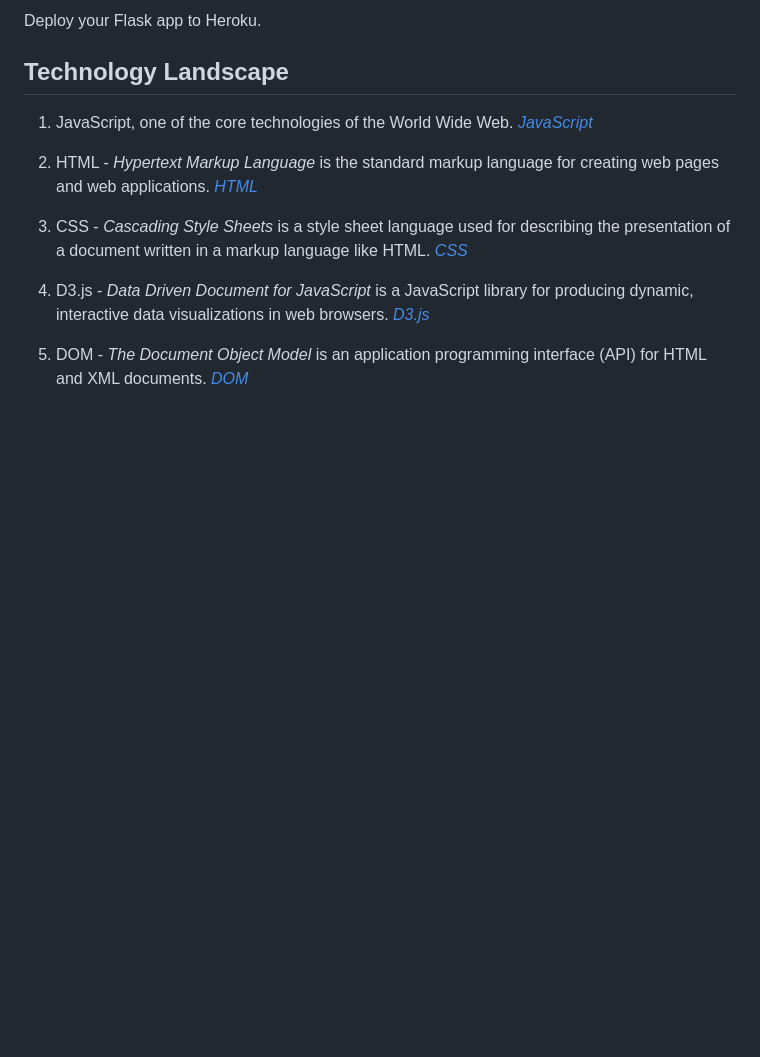
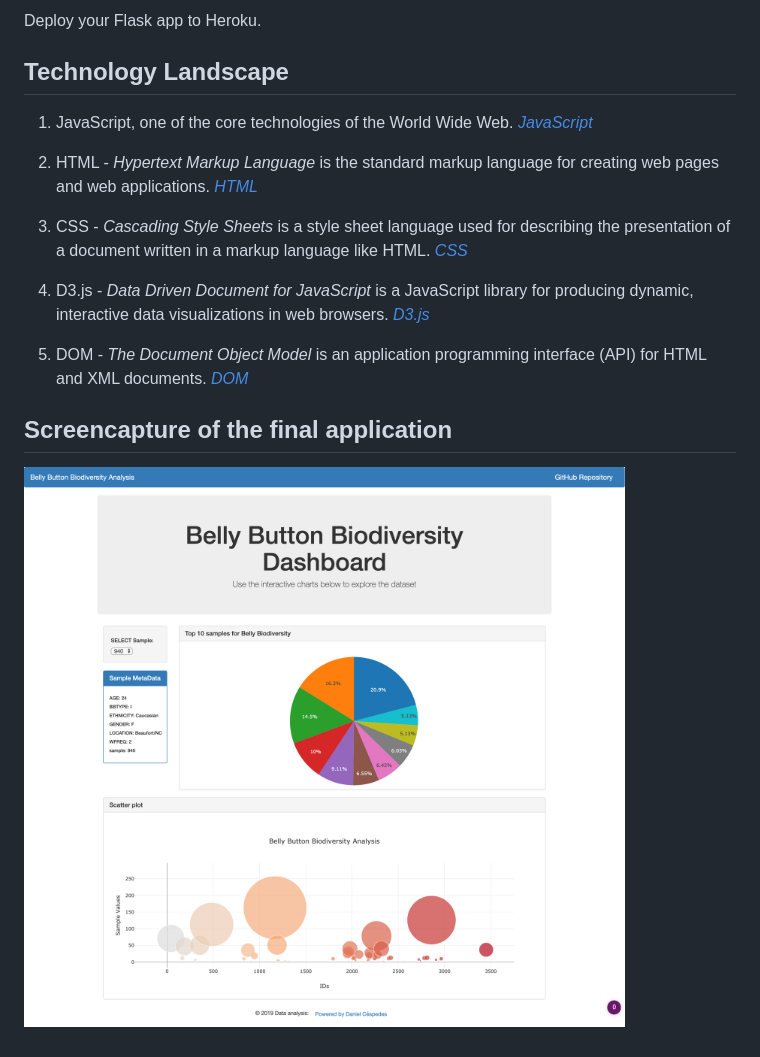
Before and after one commit to danielczz/Dashboarding-website-for-Biodiversity, a Markdown page: README.md, the part around the change. Rendered like a GitHub page; pictures changed too: static/Images/screencapture.png (added); blank space fills up the shorter version.

Commit message:
Final commits before Heroku 2

```diff
--- a/README.md
+++ b/README.md
@@ -39,3 +39,7 @@ Deploy your Flask app to Heroku.
 
 1. DOM - _The Document Object Model_ is an application programming interface (API) for HTML and XML documents.
 [_DOM_](https://www.w3.org/TR/DOM-Level-1/introduction.html)
+
+
+## Screencapture of the final application
+![Landing page](static/Images/screencapture.png)
```
